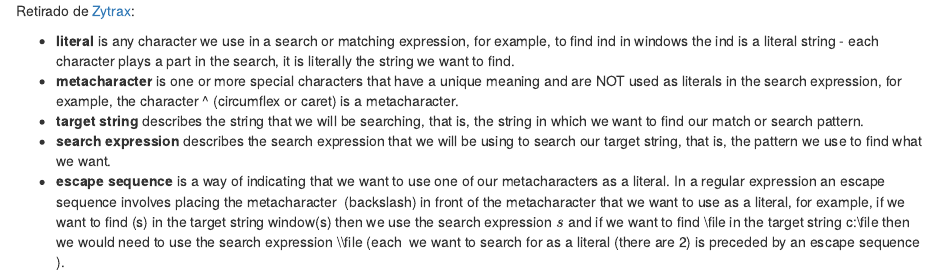
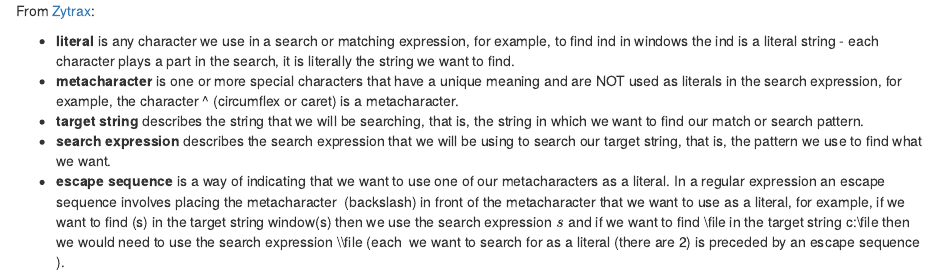
Before and after one commit to sergioquadros/getdata_009_coursera2014Nov, an R Markdown document (regex.Rmd): the page in a window 1100 px wide, from its top. Rendered offline with R 4.5, knitr and Pandoc, with nearby package versions.

Commit message:
Update regex.Rmd

```diff
--- a/regex.Rmd
+++ b/regex.Rmd
@@ -1,4 +1,4 @@
-Retirado de [Zytrax](<http://www.zytrax.com/tech/web/regex.htm#intro>):
+From [Zytrax](<http://www.zytrax.com/tech/web/regex.htm#intro>):
 
 +  **literal** is any character we use in a search or matching expression, for example, to find ind in windows the ind is a literal string - each character plays a part in the search, it is literally the string we want to find.
 +  **metacharacter** is one or more special characters that have a unique meaning and are NOT used as literals in the search expression, for example, the character ^ (circumflex or caret) is a metacharacter.
```
